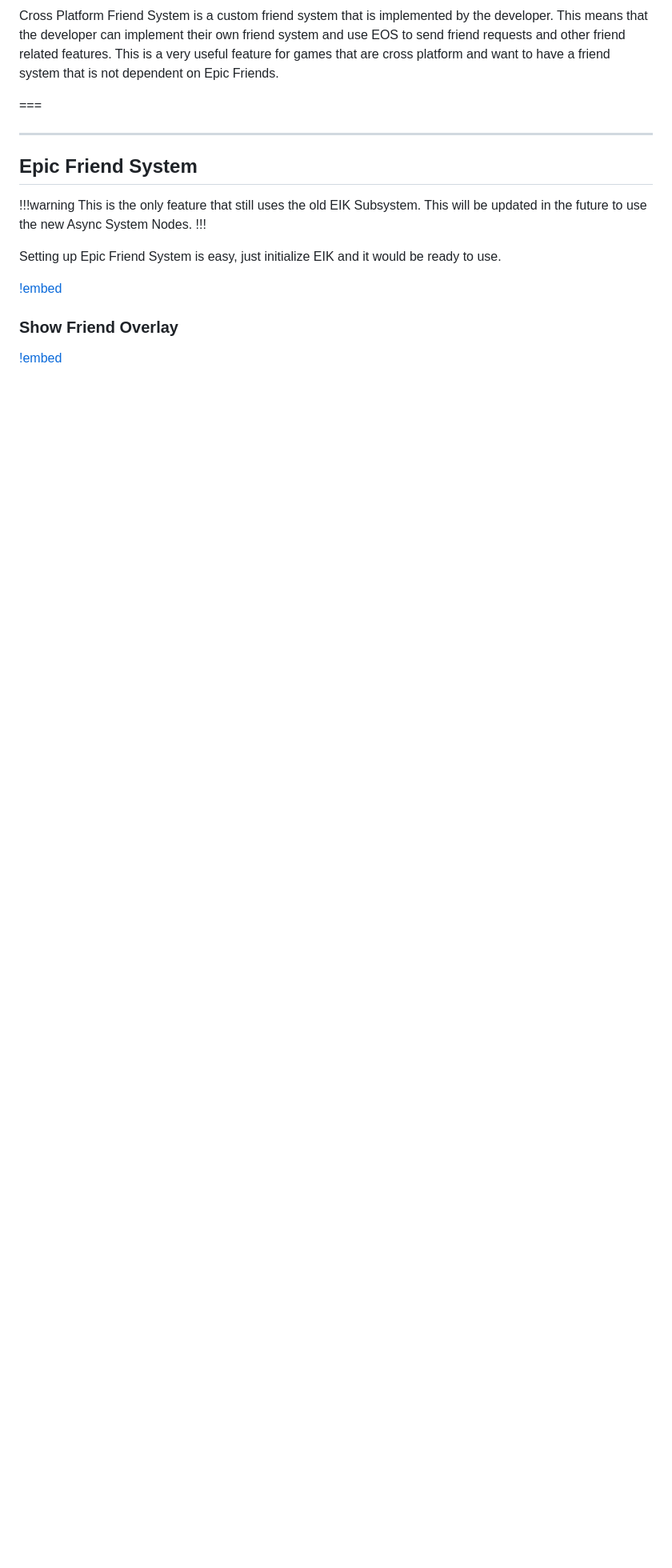
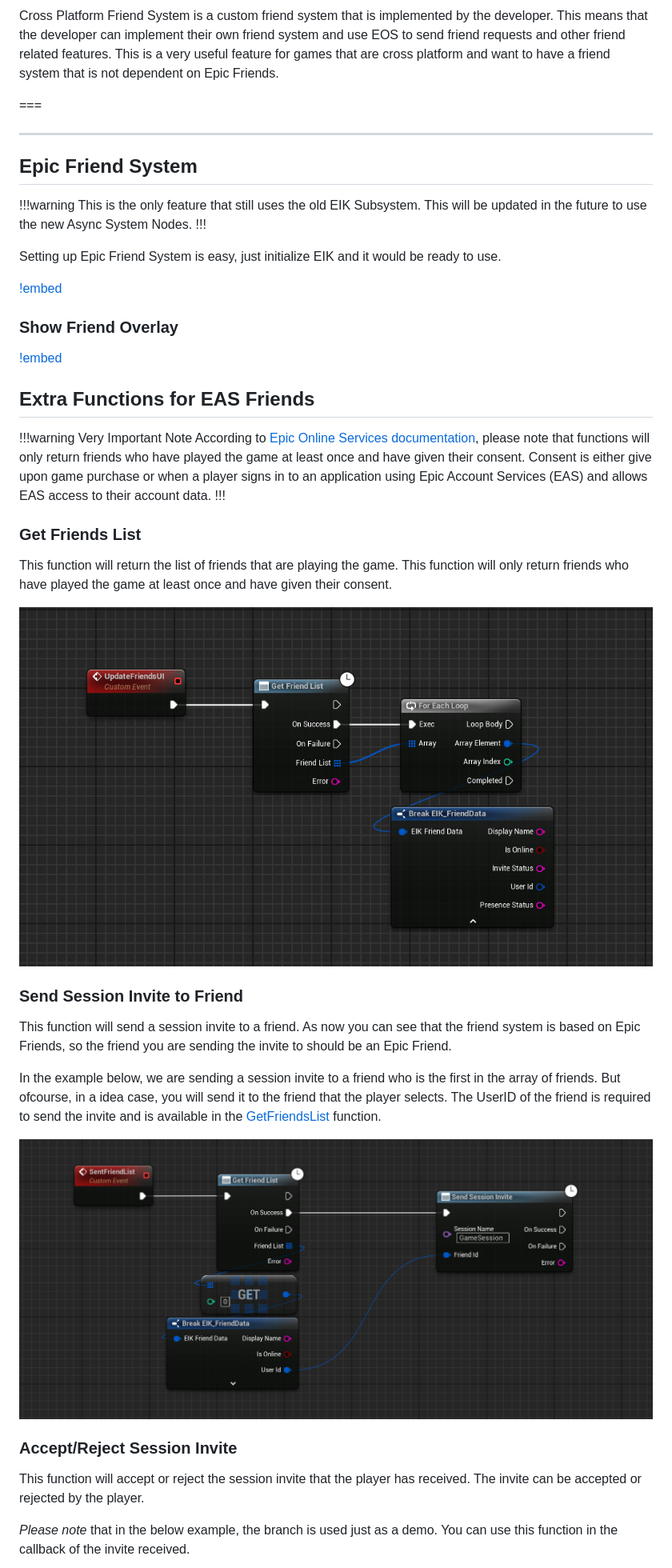
Before and after one commit to betidestudio/EIKDocs-Raw, a Markdown page: Multiplayer/Friend System.md, the part around one of its changes. Shown at 80% size. GitHub-like rendering; pictures changed too: Multiplayer/image-1.png (added), Multiplayer/image-2.png (added); blank space fills up the shorter version.

Commit message:
Update documentation for Example Project, Friend System, and welcome page

```diff
--- a/Multiplayer/Friend System.md
+++ b/Multiplayer/Friend System.md
@@ -30,3 +30,32 @@ Setting up Epic Friend System is easy, just initialize EIK and it would be ready
 ### Show Friend Overlay
 
 [!embed](https://blueprintue.com/render/kvtyvn6l/)
+
+
+## Extra Functions for EAS Friends
+
+!!!warning Very Important Note
+According to [Epic Online Services documentation](https://dev.epicgames.com/docs/epic-account-services/eos-friends-interface#retrieving-and-caching-the-friends-list), please note that functions will only return friends who have played the game at least once and have given their consent. Consent is either give upon game purchase or when a player signs in to an application using Epic Account Services (EAS) and allows EAS access to their account data.
+!!!
+
+### Get Friends List
+
+This function will return the list of friends that are playing the game. This function will only return friends who have played the game at least once and have given their consent.
+
+![GetFriendList](image-1.png)
+
+
+### Send Session Invite to Friend
+
+This function will send a session invite to a friend. As now you can see that the friend system is based on Epic Friends, so the friend you are sending the invite to should be an Epic Friend.
+
+In the example below, we are sending a session invite to a friend who is the first in the array of friends. But  ofcourse, in a idea case, you will send it to the friend that the player selects. The UserID of the friend is required to send the invite and is available in the [GetFriendsList](https://eik.betide.studio/multiplayer/friend-system/#get-friends-list) function.
+
+![alt text](image-2.png)
+
+### Accept/Reject Session Invite
+
+This function will accept or reject the session invite that the player has received. The invite can be accepted or rejected by the player.
+
+*Please note* that in the below example, the branch is used just as a demo. You can use this function in the callback of the invite received.
+
```
Also changed, not shown: other parts of Multiplayer/Friend System.md (+14 -0 lines), Getting Started/Example Project.md (+2 -2 lines), welcome.md (+12 -5 lines), Multiplayer/image-3.png (added), Multiplayer/image-4.png (added), image.png (added).
